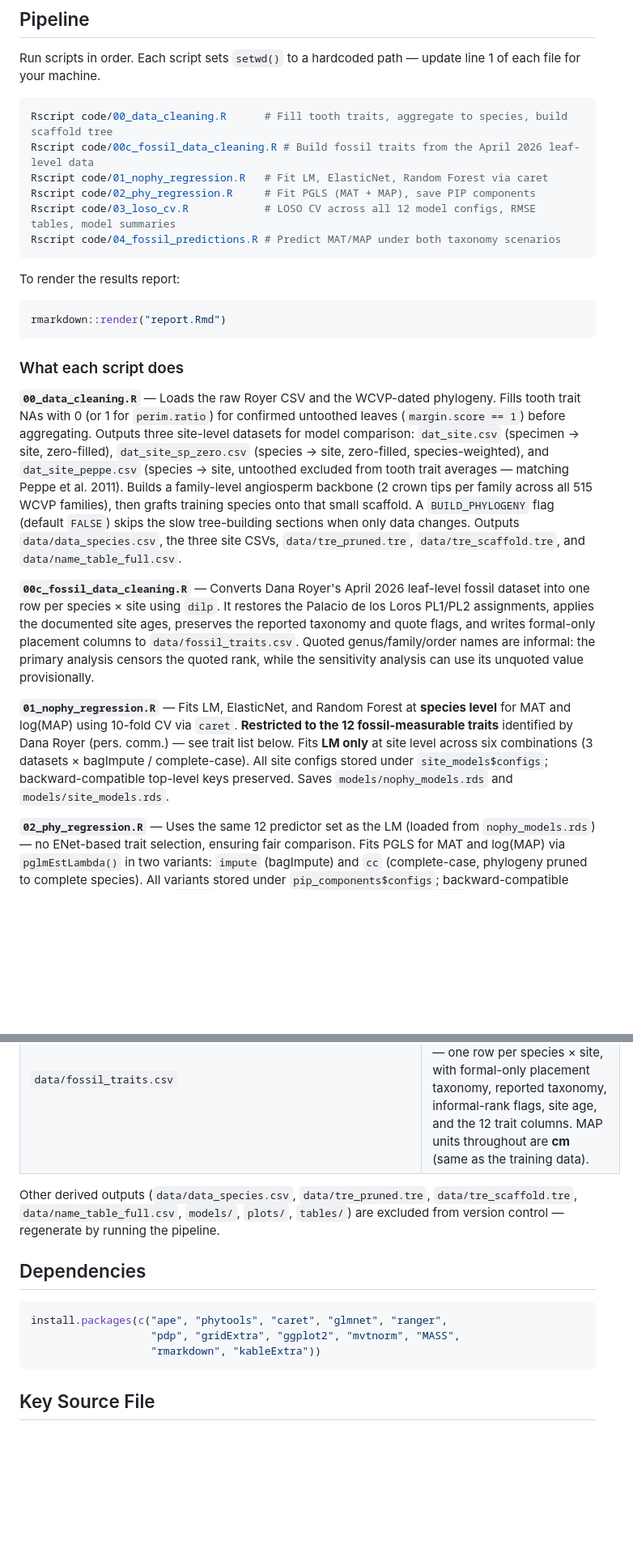
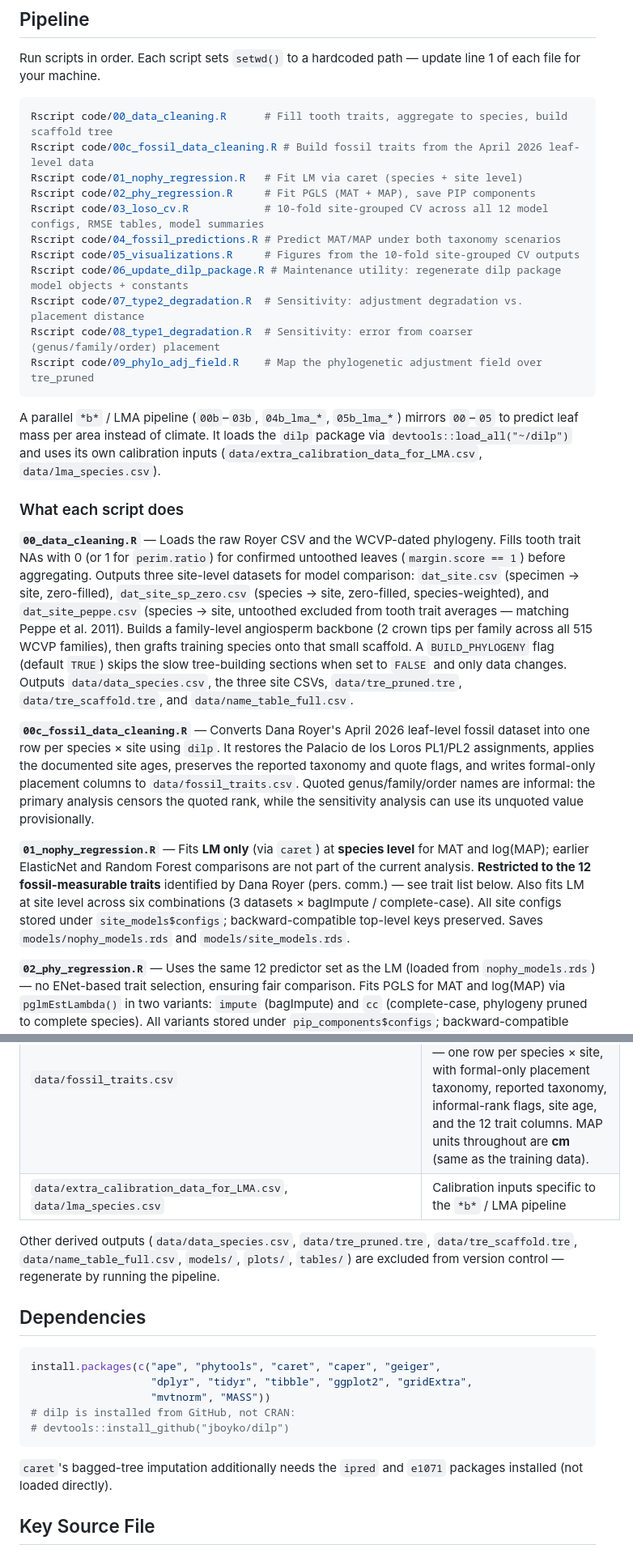
Before and after one commit to jboyko/phylo_leaf_physiognomy, a Markdown page: README.md, 2 parts joined by grey strips. Shown at 81% size. Drawn GitHub-style; blank space fills up the shorter version.

````diff
--- a/README.md
+++ b/README.md
@@ -15,25 +15,29 @@ Run scripts in order. Each script sets `setwd()` to a hardcoded path — update
 ```r
 Rscript code/00_data_cleaning.R      # Fill tooth traits, aggregate to species, build scaffold tree
 Rscript code/00c_fossil_data_cleaning.R # Build fossil traits from the April 2026 leaf-level data
-Rscript code/01_nophy_regression.R   # Fit LM, ElasticNet, Random Forest via caret
+Rscript code/01_nophy_regression.R   # Fit LM via caret (species + site level)
 Rscript code/02_phy_regression.R     # Fit PGLS (MAT + MAP), save PIP components
-Rscript code/03_loso_cv.R            # LOSO CV across all 12 model configs, RMSE tables, model summaries
+Rscript code/03_loso_cv.R            # 10-fold site-grouped CV across all 12 model configs, RMSE tables, model summaries
 Rscript code/04_fossil_predictions.R # Predict MAT/MAP under both taxonomy scenarios
+Rscript code/05_visualizations.R     # Figures from the 10-fold site-grouped CV outputs
+Rscript code/06_update_dilp_package.R # Maintenance utility: regenerate dilp package model objects + constants
+Rscript code/07_type2_degradation.R  # Sensitivity: adjustment degradation vs. placement distance
+Rscript code/08_type1_degradation.R  # Sensitivity: error from coarser (genus/family/order) placement
+Rscript code/09_phylo_adj_field.R    # Map the phylogenetic adjustment field over tre_pruned
 ```
 
-To render the results report:
-
-```r
-rmarkdown::render("report.Rmd")
-```
+A parallel `*b*` / LMA pipeline (`00b`–`03b`, `04b_lma_*`, `05b_lma_*`) mirrors
+`00`–`05` to predict leaf mass per area instead of climate. It loads the `dilp`
+package via `devtools::load_all("~/dilp")` and uses its own calibration inputs
+(`data/extra_calibration_data_for_LMA.csv`, `data/lma_species.csv`).
 
 ### What each script does
 
-**`00_data_cleaning.R`** — Loads the raw Royer CSV and the WCVP-dated phylogeny. Fills tooth trait NAs with 0 (or 1 for `perim.ratio`) for confirmed untoothed leaves (`margin.score == 1`) before aggregating. Outputs three site-level datasets for model comparison: `dat_site.csv` (specimen → site, zero-filled), `dat_site_sp_zero.csv` (species → site, zero-filled, species-weighted), and `dat_site_peppe.csv` (species → site, untoothed excluded from tooth trait averages — matching Peppe et al. 2011). Builds a family-level angiosperm backbone (2 crown tips per family across all 515 WCVP families), then grafts training species onto that small scaffold. A `BUILD_PHYLOGENY` flag (default `FALSE`) skips the slow tree-building sections when only data changes. Outputs `data/data_species.csv`, the three site CSVs, `data/tre_pruned.tre`, `data/tre_scaffold.tre`, and `data/name_table_full.csv`.
+**`00_data_cleaning.R`** — Loads the raw Royer CSV and the WCVP-dated phylogeny. Fills tooth trait NAs with 0 (or 1 for `perim.ratio`) for confirmed untoothed leaves (`margin.score == 1`) before aggregating. Outputs three site-level datasets for model comparison: `dat_site.csv` (specimen → site, zero-filled), `dat_site_sp_zero.csv` (species → site, zero-filled, species-weighted), and `dat_site_peppe.csv` (species → site, untoothed excluded from tooth trait averages — matching Peppe et al. 2011). Builds a family-level angiosperm backbone (2 crown tips per family across all 515 WCVP families), then grafts training species onto that small scaffold. A `BUILD_PHYLOGENY` flag (default `TRUE`) skips the slow tree-building sections when set to `FALSE` and only data changes. Outputs `data/data_species.csv`, the three site CSVs, `data/tre_pruned.tre`, `data/tre_scaffold.tre`, and `data/name_table_full.csv`.
 
 **`00c_fossil_data_cleaning.R`** — Converts Dana Royer's April 2026 leaf-level fossil dataset into one row per species × site using `dilp`. It restores the Palacio de los Loros PL1/PL2 assignments, applies the documented site ages, preserves the reported taxonomy and quote flags, and writes formal-only placement columns to `data/fossil_traits.csv`. Quoted genus/family/order names are informal: the primary analysis censors the quoted rank, while the sensitivity analysis can use its unquoted value provisionally.
 
-**`01_nophy_regression.R`** — Fits LM, ElasticNet, and Random Forest at **species level** for MAT and log(MAP) using 10-fold CV via `caret`. **Restricted to the 12 fossil-measurable traits** identified by Dana Royer (pers. comm.) — see trait list below. Fits **LM only** at site level across six combinations (3 datasets × bagImpute / complete-case). All site configs stored under `site_models$configs`; backward-compatible top-level keys preserved. Saves `models/nophy_models.rds` and `models/site_models.rds`.
+**`01_nophy_regression.R`** — Fits **LM only** (via `caret`) at **species level** for MAT and log(MAP); earlier ElasticNet and Random Forest comparisons are not part of the current analysis. **Restricted to the 12 fossil-measurable traits** identified by Dana Royer (pers. comm.) — see trait list below. Also fits LM at site level across six combinations (3 datasets × bagImpute / complete-case). All site configs stored under `site_models$configs`; backward-compatible top-level keys preserved. Saves `models/nophy_models.rds` and `models/site_models.rds`.
 
 **`02_phy_regression.R`** — Uses the same 12 predictor set as the LM (loaded from `nophy_models.rds`) — no ENet-based trait selection, ensuring fair comparison. Fits PGLS for MAT and log(MAP) via `pglmEstLambda()` in two variants: `impute` (bagImpute) and `cc` (complete-case, phylogeny pruned to complete species). All variants stored under `pip_components$configs`; backward-compatible top-level keys point to the `impute` variant. Saves `models/pip_components.rds`.
 
@@ -112,16 +134,21 @@ Traits excluded despite predictive power: `evergreen` (phenological — not dete
 | `data/best_wcvp.tre_dated` | Dated angiosperm phylogeny (tip format: `order_family_genus_species`) |
 | `data/Peppe_2011_fossil_data_April_2026_leaf_level_clean.csv` | Dana Royer's updated leaf-level fossil measurements and taxonomy |
 | `data/fossil_traits.csv` | Tracked, reproducible fossil analysis input generated by `00c_fossil_data_cleaning.R` — one row per species × site, with formal-only placement taxonomy, reported taxonomy, informal-rank flags, site age, and the 12 trait columns. MAP units throughout are **cm** (same as the training data). |
+| `data/extra_calibration_data_for_LMA.csv`, `data/lma_species.csv` | Calibration inputs specific to the `*b*` / LMA pipeline |
 
 Other derived outputs (`data/data_species.csv`, `data/tre_pruned.tre`, `data/tre_scaffold.tre`, `data/name_table_full.csv`, `models/`, `plots/`, `tables/`) are excluded from version control — regenerate by running the pipeline.
 
 ## Dependencies
 
 ```r
-install.packages(c("ape", "phytools", "caret", "glmnet", "ranger",
-                   "pdp", "gridExtra", "ggplot2", "mvtnorm", "MASS",
-                   "rmarkdown", "kableExtra"))
+install.packages(c("ape", "phytools", "caret", "caper", "geiger",
+                   "dplyr", "tidyr", "tibble", "ggplot2", "gridExtra",
+                   "mvtnorm", "MASS"))
+# dilp is installed from GitHub, not CRAN:
+# devtools::install_github("jboyko/dilp")
 ```
+
+`caret`'s bagged-tree imputation additionally needs the `ipred` and `e1071` packages installed (not loaded directly).
 
 ## Key Source File
 
````
Also changed, not shown: other parts of README.md (+23 -5 lines).
